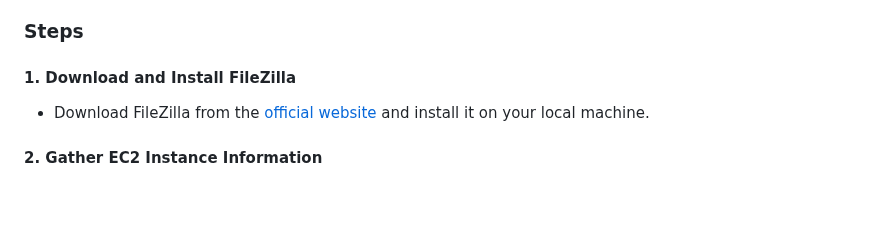
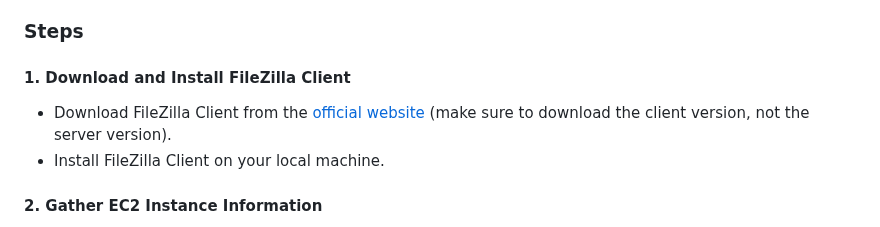
Before and after one commit to deep06bhakta/HotelFrontDesk_WebApp, a Markdown page: README.md, the part around the change. GitHub-like rendering; folded sections open; blank space fills up the shorter version.

```diff
--- a/README.md
+++ b/README.md
@@ -484,9 +484,10 @@ Adjust the content as needed, and make sure to replace placeholders such as `fil
 
   ### Steps
 
-  #### 1. Download and Install FileZilla
+  #### 1. Download and Install FileZilla Client
 
-  - Download FileZilla from the [official website](https://filezilla-project.org/) and install it on your local machine.
+  - Download FileZilla Client from the [official website](https://filezilla-project.org/) (make sure to download the client version, not the server version).
+  - Install FileZilla Client on your local machine.
 
   #### 2. Gather EC2 Instance Information
 
```
